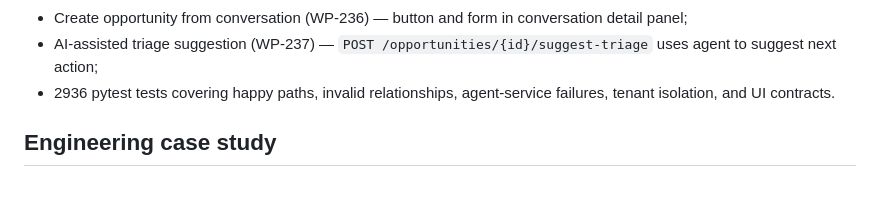
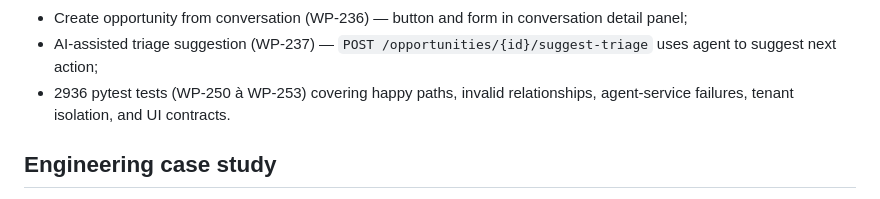
Before and after one commit to fenatodev/business-automation, a Markdown page: README.md, the part around the change. GitHub-like rendering.

Commit message:
docs: update README with WP-250 to WP-253

```diff
--- a/README.md
+++ b/README.md
@@ -40,7 +40,7 @@ O projeto tem dois objetivos complementares:
 - Create customer from conversation (WP-235) — button and form in conversation detail panel;
 - Create opportunity from conversation (WP-236) — button and form in conversation detail panel;
 - AI-assisted triage suggestion (WP-237) — `POST /opportunities/{id}/suggest-triage` uses agent to suggest next action;
-- 2936 pytest tests covering happy paths, invalid relationships, agent-service failures, tenant isolation, and UI contracts.
+- 2936 pytest tests (WP-250 à WP-253) covering happy paths, invalid relationships, agent-service failures, tenant isolation, and UI contracts.
 
 ## Engineering case study
 
```
